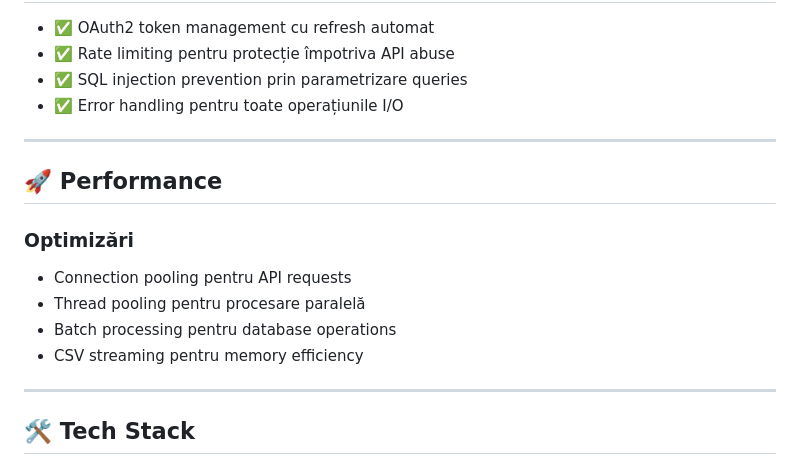
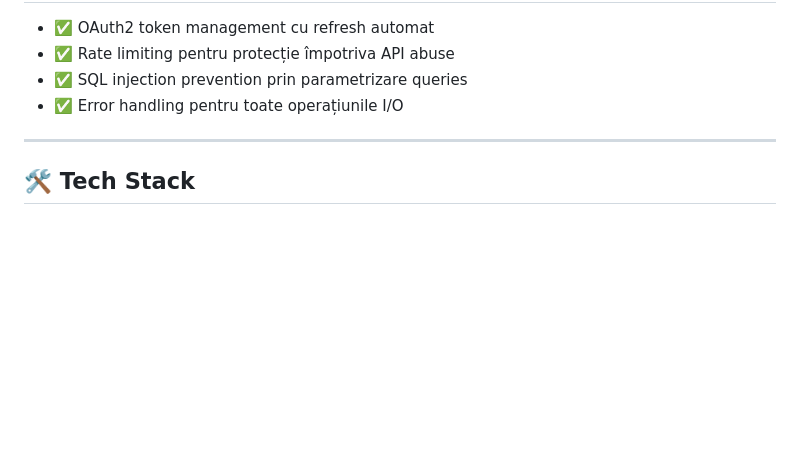
Before and after one commit to deniz2104/Helpscout-Mailbox-Analyzer, a Markdown page: README.md, the part around the change. Rendered like a GitHub page; blank space fills up the shorter version.

```diff
--- a/README.md
+++ b/README.md
@@ -355,17 +355,6 @@ Extrage și mapează automat conversațiile din forumul WordPress.org către mem
 
 ---
 
-## 🚀 Performance
-
-### Optimizări
-
-- Connection pooling pentru API requests
-- Thread pooling pentru procesare paralelă
-- Batch processing pentru database operations
-- CSV streaming pentru memory efficiency
-
----
-
 ## 🛠️ Tech Stack
 
 ### Backend
```
